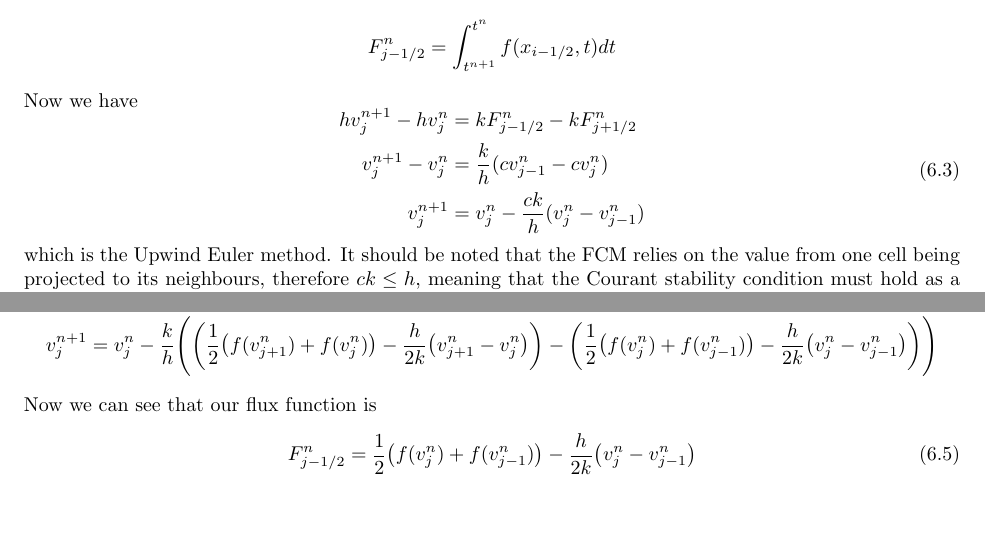
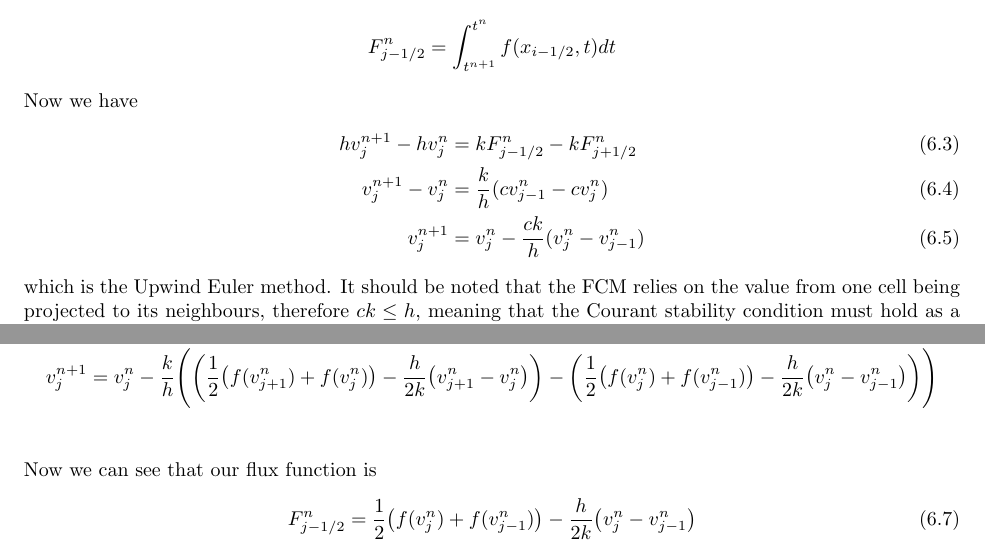
Before and after one commit to caramel-koala/Numerical-Modelling, a LaTeX document (Report/NMReport.tex, which reads Report/6FCM.tex): two parts of pages 30 and 31 of 32, joined at a grey line, cut so that both start at the same text, the shorter picture padded with empty space. Compiled offline with pdfLaTeX.

Commit message:
Changed aligned to align

```diff
--- a/Report/6FCM.tex
+++ b/Report/6FCM.tex
@@ -32,13 +32,11 @@ The value of the cell can be seen as the average value of the function between i
   F^n_{j-1/2} = \int_{t^{n+1}}^{t^n}f(x_{i-1/2},t)dt
 \end{equation*}
 Now we have
-\begin{equation}\label{eq:flux_upwind}
-\begin{aligned}
+\begin{align}
   hv^{n+1}_j - hv^n_j   &=  kF^n_{j-1/2} - kF^n_{j+1/2}\\
   v^{n+1}_j - v^n_j     &= \frac{k}{h}(cv^n_{j-1} - cv^n_j)\\
-  v^{n+1}_j             &= v^n_j - \frac{ck}{h}(v^n_{j} - v^n_{j-1})
-\end{aligned}
-\end{equation}
+  v^{n+1}_j             &= v^n_j - \frac{ck}{h}(v^n_{j} - v^n_{j-1}) \label{eq:flux_upwind}
+\end{align}
 which is the Upwind Euler method. It should be noted that the FCM relies on the value from one cell being projected to its neighbours, therefore $ck\leq h$, meaning that the Courant stability condition must hold as a restriction for these methods.
 %%%%%%%%%%%%%%%%%%%%%%%%%%%%%%%%%%%%%%%%%%%%%%%%%%%%%%%%%%%%%%%%%%%%%%%%%%%%%%%%%%%%%%%%%%%%%%%%%%
 \section{Lax-Friedrich as a Flux Conservative Scheme}
@@ -47,5 +45,3 @@ By observing Equation \ref{eq:flux_upwind}, we can see that the general form of
   v^{n+1}_j = v^n_j - \frac{k}{h}(F^n_{j-1/2} - F^n_{j+1/2})
 \end{equation}
 We now seek to find a flux function, $F^n_{j-1/2}$, such that the Lax-Friedrich method can be recast to a flux conservative form. Starting with the Lax-Friedrich form for $u_t + f(u)_x = 0$
-\begin{equation*}
-\begin{aligned}
```
Also changed, not shown: Report/NMReport.pdf, Report/6FCM.tex (4 more changed lines), 3 other files.
